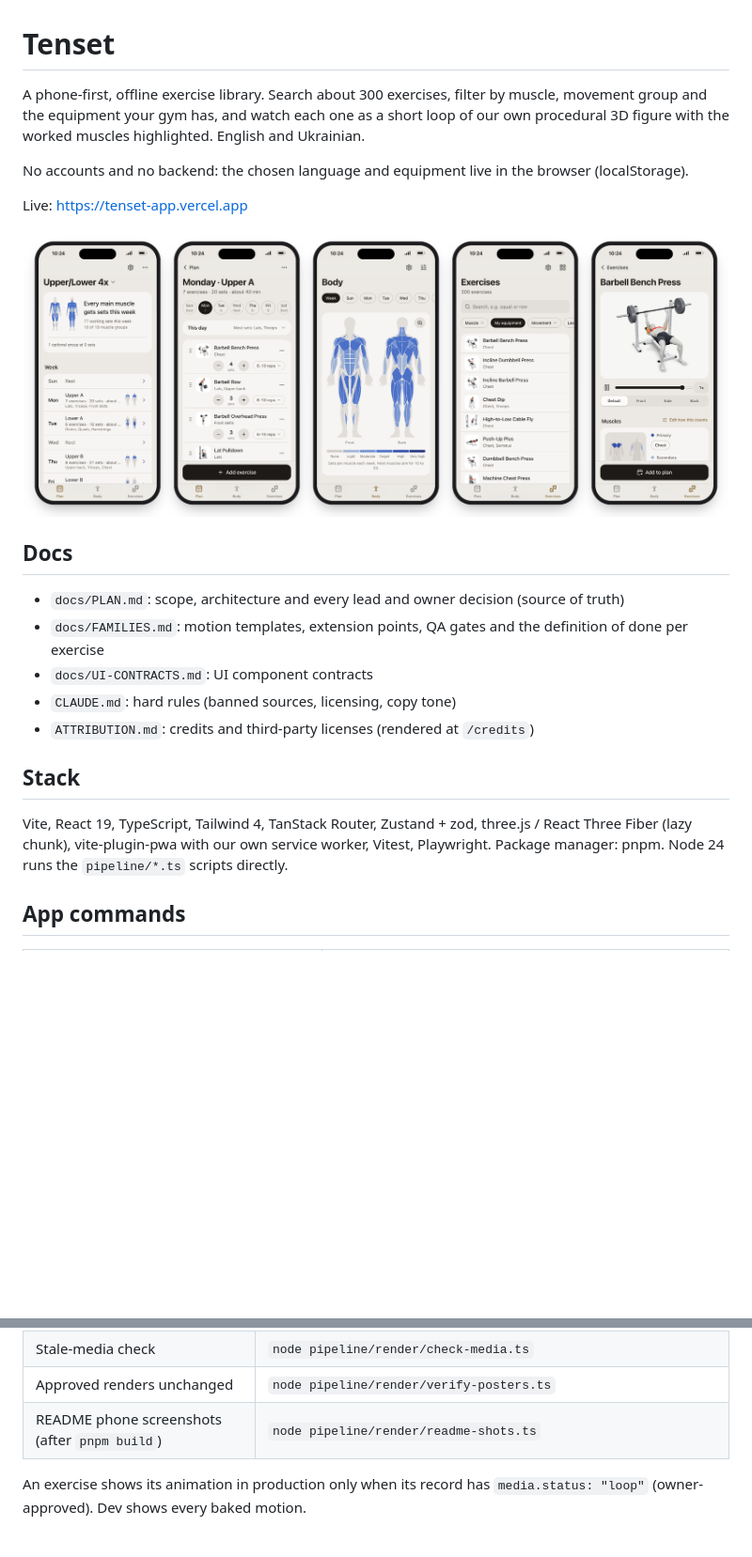
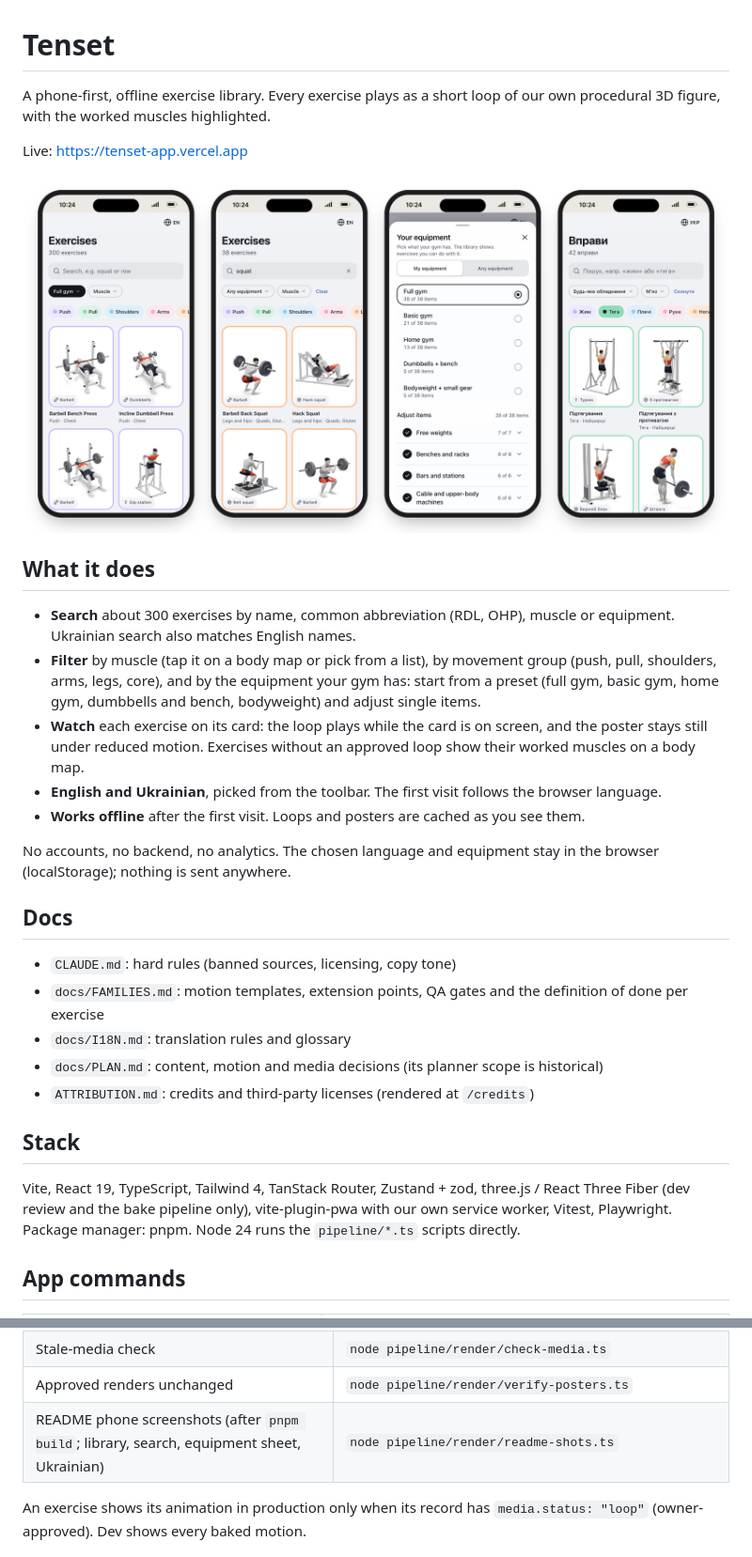
Before and after one commit to vladokuskov/tenset, a Markdown page: README.md, 2 parts joined by grey strips. Shown at 94% size. GitHub-like rendering; pictures changed too: docs/screenshots/phones-light.png; blank space fills up the shorter version.

Commit message:
Update README and its screenshots for the library
Co-Authored-By: Claude Opus 5.5 <noreply@anthropic.com>

```diff
--- a/README.md
+++ b/README.md
@@ -1,8 +1,6 @@
 # Tenset
 
-A phone-first, offline exercise library. Search about 300 exercises, filter by muscle, movement group and the equipment your gym has, and watch each one as a short loop of our own procedural 3D figure with the worked muscles highlighted. English and Ukrainian.
-
-No accounts and no backend: the chosen language and equipment live in the browser (localStorage).
+A phone-first, offline exercise library. Every exercise plays as a short loop of our own procedural 3D figure, with the worked muscles highlighted.
 
 Live: https://tenset-app.vercel.app
 
@@ -12,16 +10,26 @@ Live: https://tenset-app.vercel.app
 </picture>
+
+## What it does
+
+- **Search** about 300 exercises by name, common abbreviation (RDL, OHP), muscle or equipment. Ukrainian search also matches English names.
+- **Filter** by muscle (tap it on a body map or pick from a list), by movement group (push, pull, shoulders, arms, legs, core), and by the equipment your gym has: start from a preset (full gym, basic gym, home gym, dumbbells and bench, bodyweight) and adjust single items.
+- **Watch** each exercise on its card: the loop plays while the card is on screen, and the poster stays still under reduced motion. Exercises without an approved loop show their worked muscles on a body map.
+- **English and Ukrainian**, picked from the toolbar. The first visit follows the browser language.
+- **Works offline** after the first visit. Loops and posters are cached as you see them.
+
+No accounts, no backend, no analytics. The chosen language and equipment stay in the browser (localStorage); nothing is sent anywhere.
 
 ## Docs
 
-- `docs/PLAN.md`: scope, architecture and every lead and owner decision (source of truth)
+- `CLAUDE.md`: hard rules (banned sources, licensing, copy tone)
 - `docs/FAMILIES.md`: motion templates, extension points, QA gates and the definition of done per exercise
-- `docs/UI-CONTRACTS.md`: UI component contracts
-- `CLAUDE.md`: hard rules (banned sources, licensing, copy tone)
+- `docs/I18N.md`: translation rules and glossary
+- `docs/PLAN.md`: content, motion and media decisions (its planner scope is historical)
 - `ATTRIBUTION.md`: credits and third-party licenses (rendered at `/credits`)
 
 ## Stack
 
-Vite, React 19, TypeScript, Tailwind 4, TanStack Router, Zustand + zod, three.js / React Three Fiber (lazy chunk), vite-plugin-pwa with our own service worker, Vitest, Playwright. Package manager: pnpm. Node 24 runs the `pipeline/*.ts` scripts directly.
+Vite, React 19, TypeScript, Tailwind 4, TanStack Router, Zustand + zod, three.js / React Three Fiber (dev review and the bake pipeline only), vite-plugin-pwa with our own service worker, Vitest, Playwright. Package manager: pnpm. Node 24 runs the `pipeline/*.ts` scripts directly.
 
 ## App commands
 
@@ -47,7 +55,7 @@ The figure, motions, loops and posters are generated locally and committed; CI n
 | Bake loops and posters | `node pipeline/render/bake-loops.ts --qa qa/out/loops` (`--only <ids>`; a full run prunes stale files) |
 | Stale-media check | `node pipeline/render/check-media.ts` |
 | Approved renders unchanged | `node pipeline/render/verify-posters.ts` |
-| README phone screenshots (after `pnpm build`) | `node pipeline/render/readme-shots.ts` |
+| README phone screenshots (after `pnpm build`; library, search, equipment sheet, Ukrainian) | `node pipeline/render/readme-shots.ts` |
 
 An exercise shows its animation in production only when its record has `media.status: "loop"` (owner-approved). Dev shows every baked motion.
 
```
Also changed, not shown: other parts of README.md (+1 -1 lines), docs/screenshots/phones-dark.png, 1 other file.
